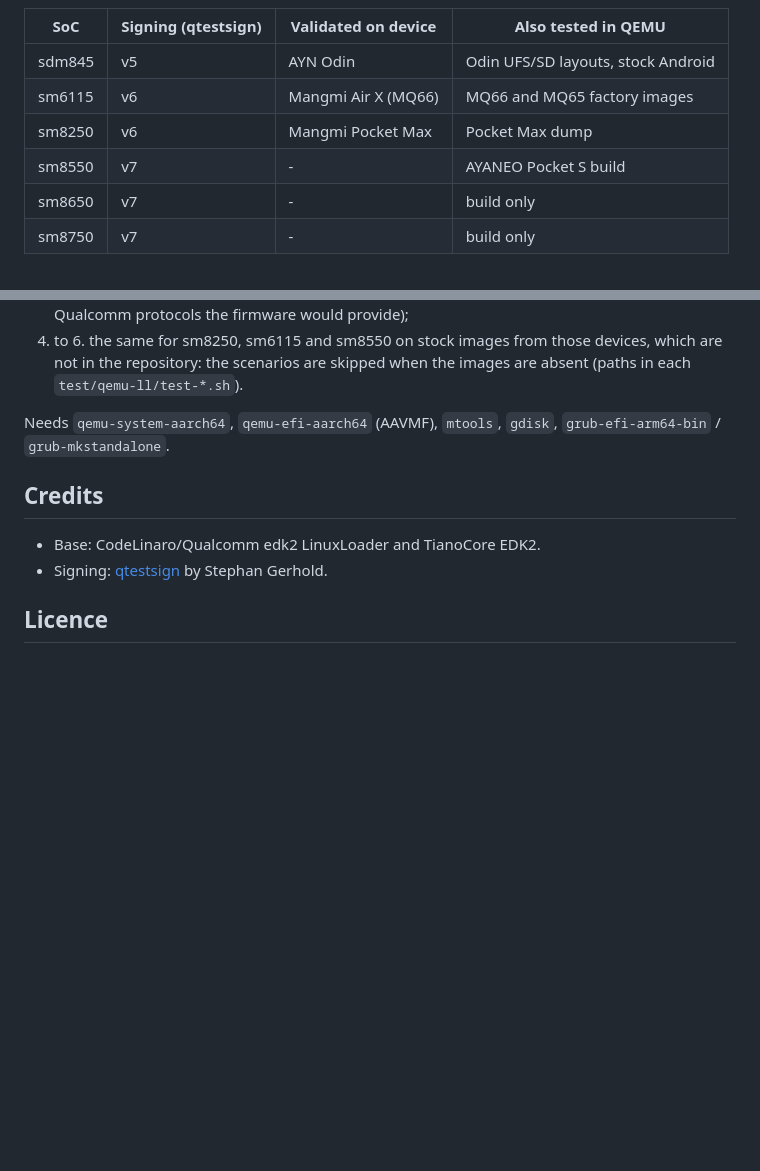
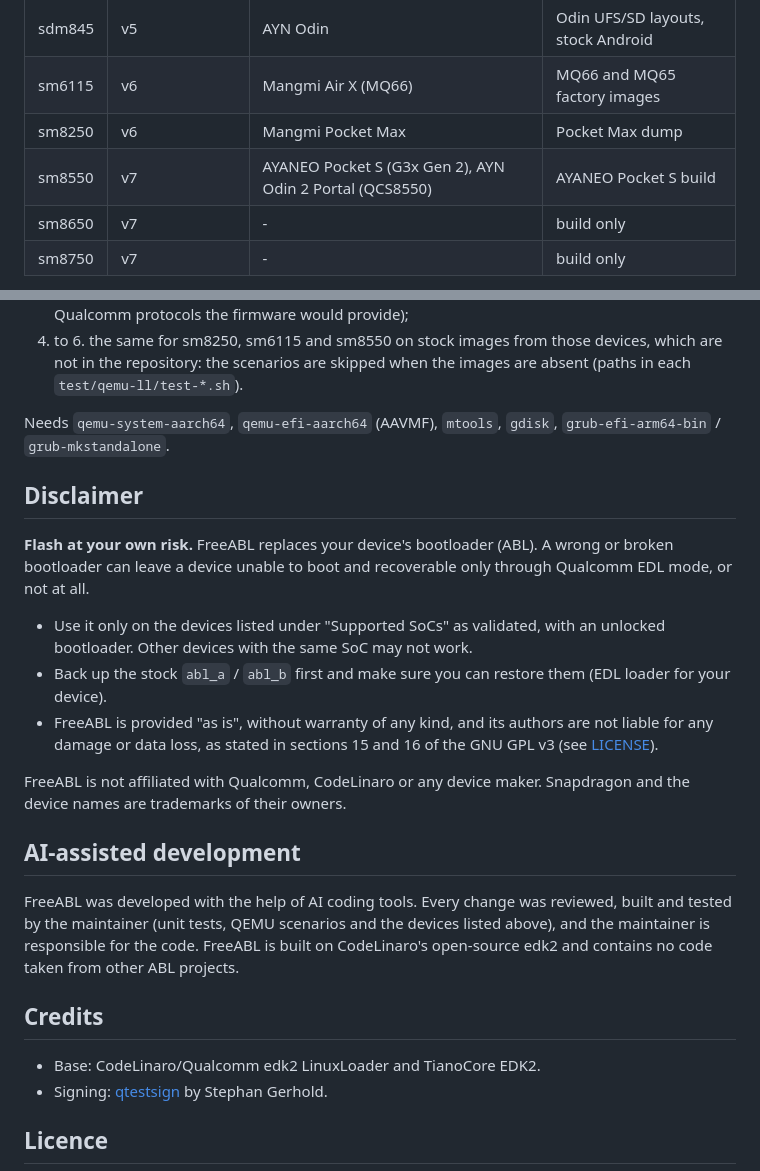
Before and after one commit to REG-Linux/FreeABL, a Markdown page: README.md, 2 parts joined by grey strips. GitHub-like rendering; blank space fills up the shorter version.

Commit message:
README: disclaimers, AI-assisted development; SM8550 devices validated (AYANEO Pocket S, AYN Odin 2 Portal)

```diff
--- a/README.md
+++ b/README.md
@@ -31,7 +31,7 @@ Based on CodeLinaro edk2 `uefi.lnx.5.0.r34-rel`, in the
 | sdm845 | v5 | AYN Odin | Odin UFS/SD layouts, stock Android |
 | sm6115 | v6 | Mangmi Air X (MQ66) | MQ66 and MQ65 factory images |
 | sm8250 | v6 | Mangmi Pocket Max | Pocket Max dump |
-| sm8550 | v7 | - | AYANEO Pocket S build |
+| sm8550 | v7 | AYANEO Pocket S (G3x Gen 2), AYN Odin 2 Portal (QCS8550) | AYANEO Pocket S build |
 | sm8650 | v7 | - | build only |
 | sm8750 | v7 | - | build only |
 
@@ -95,6 +95,31 @@ directories differ. Compare two images with `sha256sum`.
 Needs `qemu-system-aarch64`, `qemu-efi-aarch64` (AAVMF), `mtools`, `gdisk`,
 `grub-efi-arm64-bin` / `grub-mkstandalone`.
 
+## Disclaimer
+
+**Flash at your own risk.** FreeABL replaces your device's bootloader (ABL).
+A wrong or broken bootloader can leave a device unable to boot and recoverable
+only through Qualcomm EDL mode, or not at all.
+
+- Use it only on the devices listed under "Supported SoCs" as validated, with an
+  unlocked bootloader. Other devices with the same SoC may not work.
+- Back up the stock `abl_a` / `abl_b` first and make sure you can restore them
+  (EDL loader for your device).
+- FreeABL is provided "as is", without warranty of any kind, and its authors are not
+  liable for any damage or data loss, as stated in sections 15 and 16 of the
+  GNU GPL v3 (see [LICENSE](LICENSE)).
+
+FreeABL is not affiliated with Qualcomm, CodeLinaro or any device maker.
+Snapdragon and the device names are trademarks of their owners.
+
+## AI-assisted development
+
+FreeABL was developed with the help of AI coding tools. Every change was
+reviewed, built and tested by the maintainer (unit tests, QEMU scenarios and the
+devices listed above), and the maintainer is responsible for the code. FreeABL
+is built on CodeLinaro's open-source edk2 and contains no code taken from other
+ABL projects.
+
 ## Credits
 
 - Base: CodeLinaro/Qualcomm edk2 LinuxLoader and TianoCore EDK2.
```
